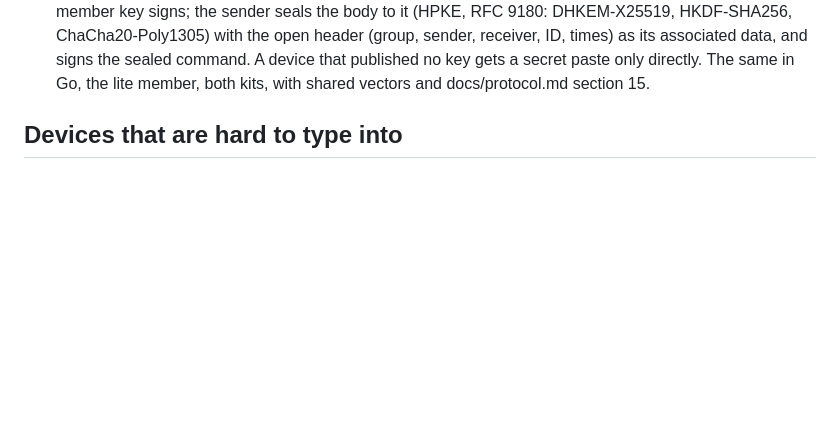
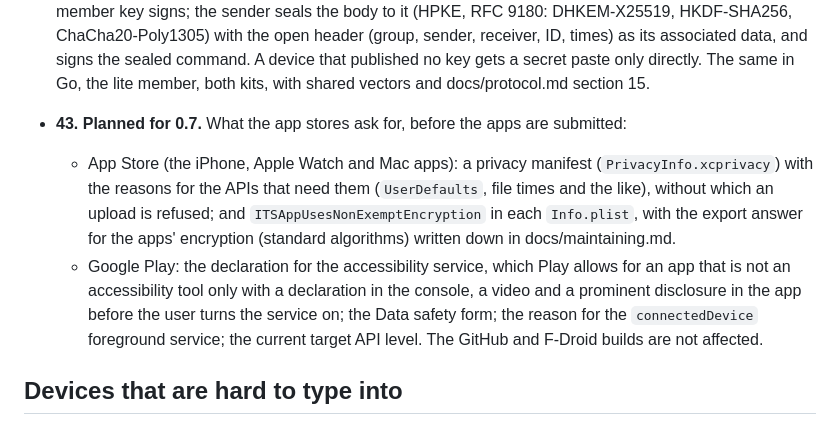
Before and after one commit to HunterEwok/clipboardbridge, a Markdown page: docs/roadmap.md, the part around the change. Drawn GitHub-style; blank space fills up the shorter version.

Commit message:
Plan the app stores' requirements for 0.7 (#284)
Roadmap item 43: the App Store's privacy manifest and export answer,
and Google Play's declaration for the accessibility service, the Data
safety form and the foreground service's reason.


Claude-Session: https://claude.ai/code/session_01SiiiEeLY9LWKxczCdeZYPP

Co-authored-by: Claude <noreply@anthropic.com>

```diff
--- a/docs/roadmap.md
+++ b/docs/roadmap.md
@@ -235,6 +235,17 @@ them; a done item keeps one line and points to where [design.md](design.md) desc
     associated data, and signs the sealed command. A device that published no key gets a
     secret paste only directly. The same in Go, the lite member, both kits, with shared
     vectors and docs/protocol.md section 15.
+- **43.** **Planned for 0.7.** What the app stores ask for, before the apps are submitted:
+    - App Store (the iPhone, Apple Watch and Mac apps): a privacy manifest
+      (`PrivacyInfo.xcprivacy`) with the reasons for the APIs that need them (`UserDefaults`,
+      file times and the like), without which an upload is refused; and
+      `ITSAppUsesNonExemptEncryption` in each `Info.plist`, with the export answer for the
+      apps' encryption (standard algorithms) written down in docs/maintaining.md.
+    - Google Play: the declaration for the accessibility service, which Play allows for an
+      app that is not an accessibility tool only with a declaration in the console, a video
+      and a prominent disclosure in the app before the user turns the service on; the Data
+      safety form; the reason for the `connectedDevice` foreground service; the current
+      target API level. The GitHub and F-Droid builds are not affected.
 
 ## Devices that are hard to type into
 
```
